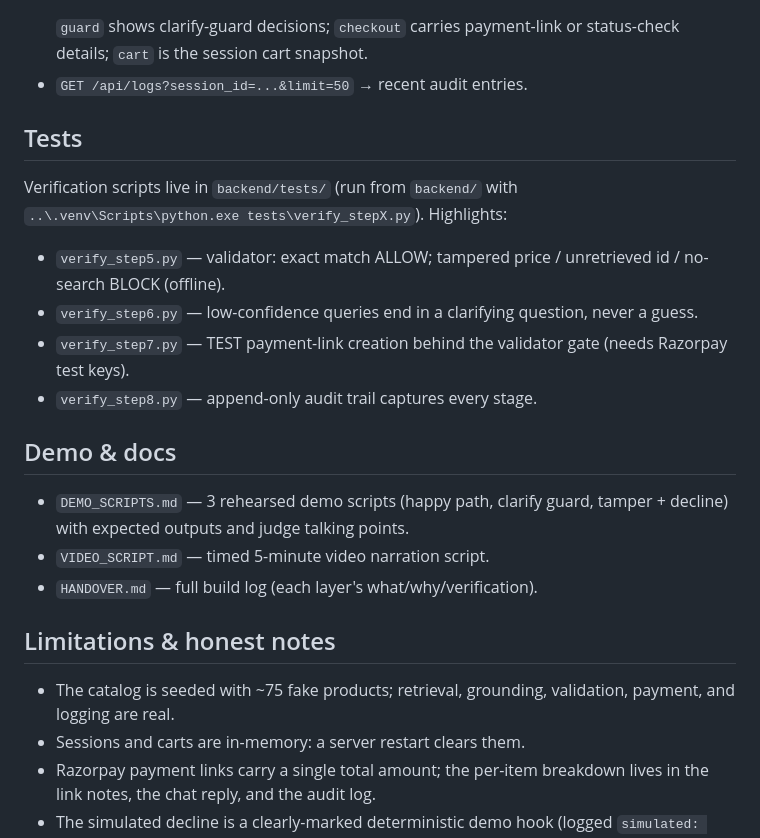
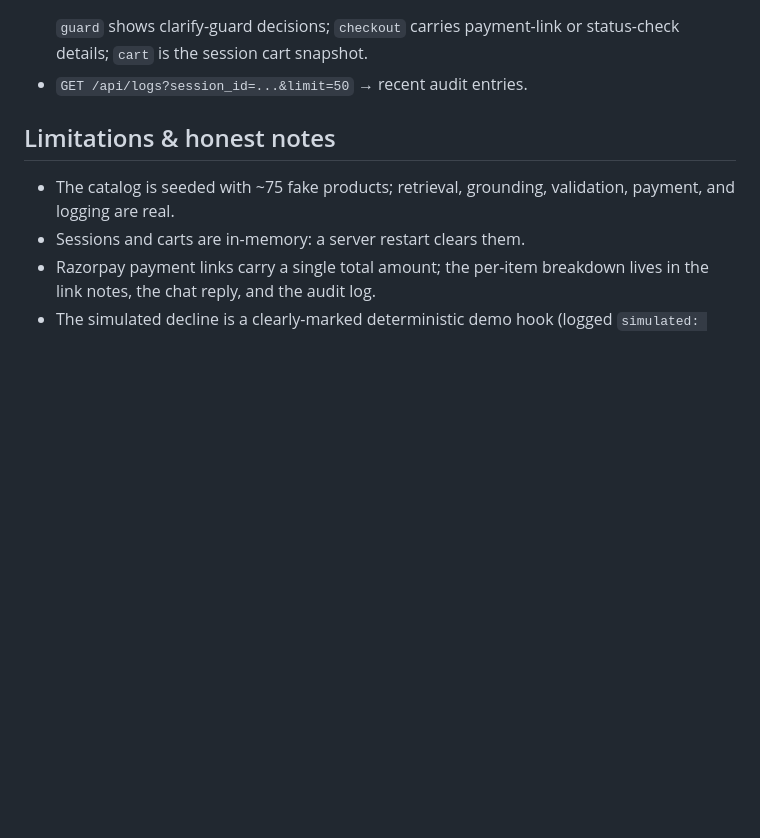
Before and after one commit to pawan188/shopmate, a Markdown page: README.md, the part around the change. Rendered like a GitHub page; blank space fills up the shorter version.

Commit message:
Updated_ReadMe

```diff
--- a/README.md
+++ b/README.md
@@ -108,20 +108,6 @@ To pay in TEST mode: open the payment link and choose **Netbanking → any bank*
   `guard` shows clarify-guard decisions; `checkout` carries payment-link or status-check details; `cart` is the session cart snapshot.
 - `GET /api/logs?session_id=...&limit=50` → recent audit entries.
 
-## Tests
-
-Verification scripts live in `backend/tests/` (run from `backend/` with `..\.venv\Scripts\python.exe tests\verify_stepX.py`). Highlights:
-
-- `verify_step5.py` — validator: exact match ALLOW; tampered price / unretrieved id / no-search BLOCK (offline).
-- `verify_step6.py` — low-confidence queries end in a clarifying question, never a guess.
-- `verify_step7.py` — TEST payment-link creation behind the validator gate (needs Razorpay test keys).
-- `verify_step8.py` — append-only audit trail captures every stage.
-
-## Demo & docs
-
-- `DEMO_SCRIPTS.md` — 3 rehearsed demo scripts (happy path, clarify guard, tamper + decline) with expected outputs and judge talking points.
-- `VIDEO_SCRIPT.md` — timed 5-minute video narration script.
-- `HANDOVER.md` — full build log (each layer's what/why/verification).
 
 ## Limitations & honest notes
 
```
